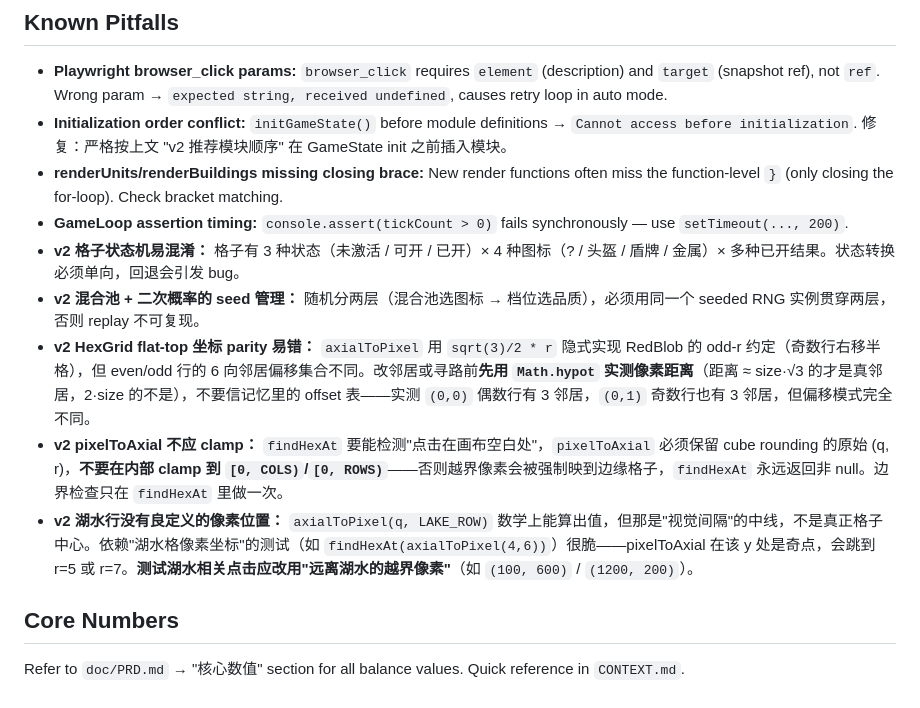
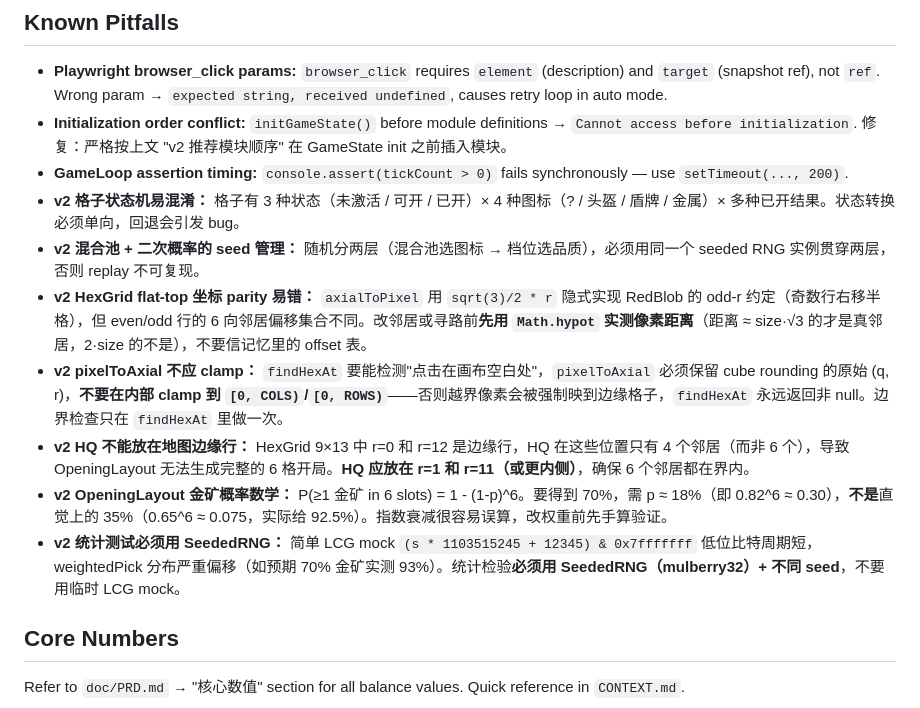
Before and after one commit to ceragon/hex-takeover, a Markdown page: AGENTS.md, the part around the change. Rendered like a GitHub page.

Commit message:
docs: Known Pitfalls 更新（slice 2 踩坑记录）
新增 3 条：
- HQ 不能放在地图边缘行（r=0/r=12 只有 4 邻居）
- OpeningLayout 金矿概率数学（指数衰减易误算）
- 统计测试必须用 SeededRNG（LCG mock 质量差）

移除 2 条已过时的：
- renderUnits/renderBuildings 缺括号（v1 已删）
- 湖水行像素位置（测试已改用越界像素方案）

```diff
--- a/AGENTS.md
+++ b/AGENTS.md
@@ -135,13 +135,14 @@ initGameState() → main loop → UI/render → click handling → tests
 <!-- Keep updated, max ~8-9 entries -->
 - **Playwright browser_click params:** `browser_click` requires `element` (description) and `target` (snapshot ref), not `ref`. Wrong param → `expected string, received undefined`, causes retry loop in auto mode.
 - **Initialization order conflict:** `initGameState()` before module definitions → `Cannot access before initialization`. 修复：严格按上文 "v2 推荐模块顺序" 在 GameState init 之前插入模块。
-- **renderUnits/renderBuildings missing closing brace:** New render functions often miss the function-level `}` (only closing the for-loop). Check bracket matching.
 - **GameLoop assertion timing:** `console.assert(tickCount > 0)` fails synchronously — use `setTimeout(..., 200)`.
 - **v2 格子状态机易混淆：** 格子有 3 种状态（未激活 / 可开 / 已开）× 4 种图标（? / 头盔 / 盾牌 / 金属）× 多种已开结果。状态转换必须单向，回退会引发 bug。
 - **v2 混合池 + 二次概率的 seed 管理：** 随机分两层（混合池选图标 → 档位选品质），必须用同一个 seeded RNG 实例贯穿两层，否则 replay 不可复现。
-- **v2 HexGrid flat-top 坐标 parity 易错：** `axialToPixel` 用 `sqrt(3)/2 * r` 隐式实现 RedBlob 的 odd-r 约定（奇数行右移半格），但 even/odd 行的 6 向邻居偏移集合不同。改邻居或寻路前**先用 `Math.hypot` 实测像素距离**（距离 ≈ size·√3 的才是真邻居，2·size 的不是），不要信记忆里的 offset 表——实测 `(0,0)` 偶数行有 3 邻居，`(0,1)` 奇数行也有 3 邻居，但偏移模式完全不同。
+- **v2 HexGrid flat-top 坐标 parity 易错：** `axialToPixel` 用 `sqrt(3)/2 * r` 隐式实现 RedBlob 的 odd-r 约定（奇数行右移半格），但 even/odd 行的 6 向邻居偏移集合不同。改邻居或寻路前**先用 `Math.hypot` 实测像素距离**（距离 ≈ size·√3 的才是真邻居，2·size 的不是），不要信记忆里的 offset 表。
 - **v2 pixelToAxial 不应 clamp：** `findHexAt` 要能检测"点击在画布空白处"，`pixelToAxial` 必须保留 cube rounding 的原始 (q, r)，**不要在内部 clamp 到 `[0, COLS)`/`[0, ROWS)`**——否则越界像素会被强制映到边缘格子，`findHexAt` 永远返回非 null。边界检查只在 `findHexAt` 里做一次。
-- **v2 湖水行没有良定义的像素位置：** `axialToPixel(q, LAKE_ROW)` 数学上能算出值，但那是"视觉间隔"的中线，不是真正格子中心。依赖"湖水格像素坐标"的测试（如 `findHexAt(axialToPixel(4,6))`）很脆——pixelToAxial 在该 y 处是奇点，会跳到 r=5 或 r=7。**测试湖水相关点击应改用"远离湖水的越界像素"**（如 `(100, 600)` / `(1200, 200)`）。
+- **v2 HQ 不能放在地图边缘行：** HexGrid 9×13 中 r=0 和 r=12 是边缘行，HQ 在这些位置只有 4 个邻居（而非 6 个），导致 OpeningLayout 无法生成完整的 6 格开局。**HQ 应放在 r=1 和 r=11（或更内侧）**，确保 6 个邻居都在界内。
+- **v2 OpeningLayout 金矿概率数学：** P(≥1 金矿 in 6 slots) = 1 - (1-p)^6。要得到 70%，需 p ≈ 18%（即 0.82^6 ≈ 0.30），**不是**直觉上的 35%（0.65^6 ≈ 0.075，实际给 92.5%）。指数衰减很容易误算，改权重前先手算验证。
+- **v2 统计测试必须用 SeededRNG：** 简单 LCG mock `(s * 1103515245 + 12345) & 0x7fffffff` 低位比特周期短，weightedPick 分布严重偏移（如预期 70% 金矿实测 93%）。统计检验**必须用 SeededRNG（mulberry32）+ 不同 seed**，不要用临时 LCG mock。
 
 ## Core Numbers
 
```
